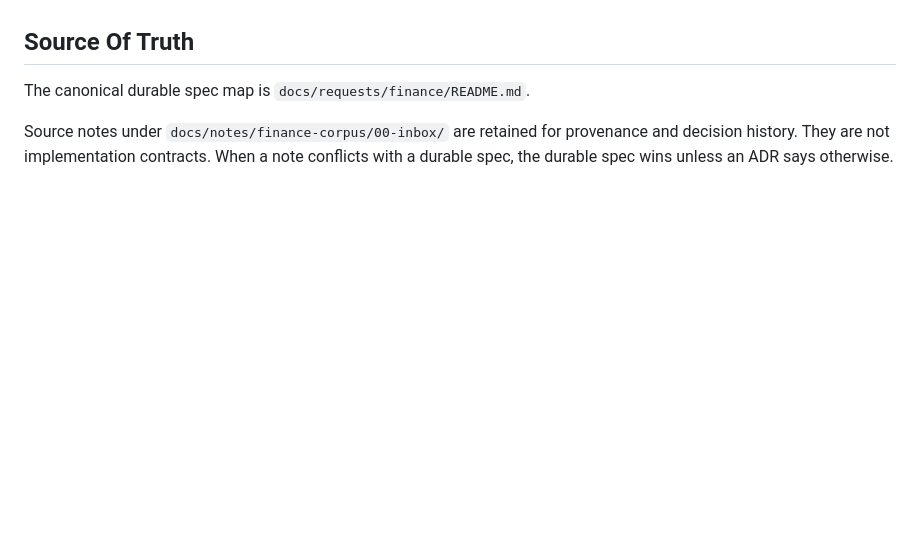
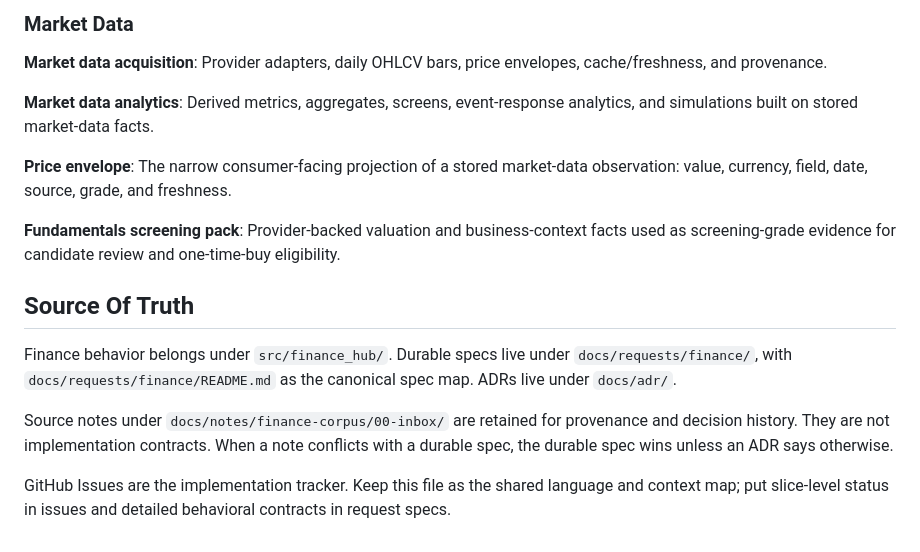
Before and after one commit to DhawalAg/finance-hub, a Markdown page: CONTEXT.md, the part around one of its changes. Rendered like a GitHub page; blank space fills up the shorter version.

```diff
--- a/CONTEXT.md
+++ b/CONTEXT.md
@@ -59,8 +102,29 @@ reviewable plan for DCA and one-time buys. Live account integrations come later.
+### Market Data
+
+**Market data acquisition**:
+Provider adapters, daily OHLCV bars, price envelopes, cache/freshness, and provenance.
+
+**Market data analytics**:
+Derived metrics, aggregates, screens, event-response analytics, and simulations built on stored
+market-data facts.
+
+**Price envelope**:
+The narrow consumer-facing projection of a stored market-data observation: value, currency, field,
+date, source, grade, and freshness.
+
+**Fundamentals screening pack**:
+Provider-backed valuation and business-context facts used as screening-grade evidence for candidate
+review and one-time-buy eligibility.
 
 ## Source Of Truth
 
-The canonical durable spec map is `docs/requests/finance/README.md`.
+Finance behavior belongs under `src/finance_hub/`. Durable specs live under
+`docs/requests/finance/`, with `docs/requests/finance/README.md` as the canonical spec map. ADRs live
+under `docs/adr/`.
 
 Source notes under `docs/notes/finance-corpus/00-inbox/` are retained for provenance and decision
 history. They are not implementation contracts. When a note conflicts with a durable spec, the durable
 spec wins unless an ADR says otherwise.
+
+GitHub Issues are the implementation tracker. Keep this file as the shared language and context map;
+put slice-level status in issues and detailed behavioral contracts in request specs.
```
Also changed, not shown: other parts of CONTEXT.md (+92 -49 lines).
